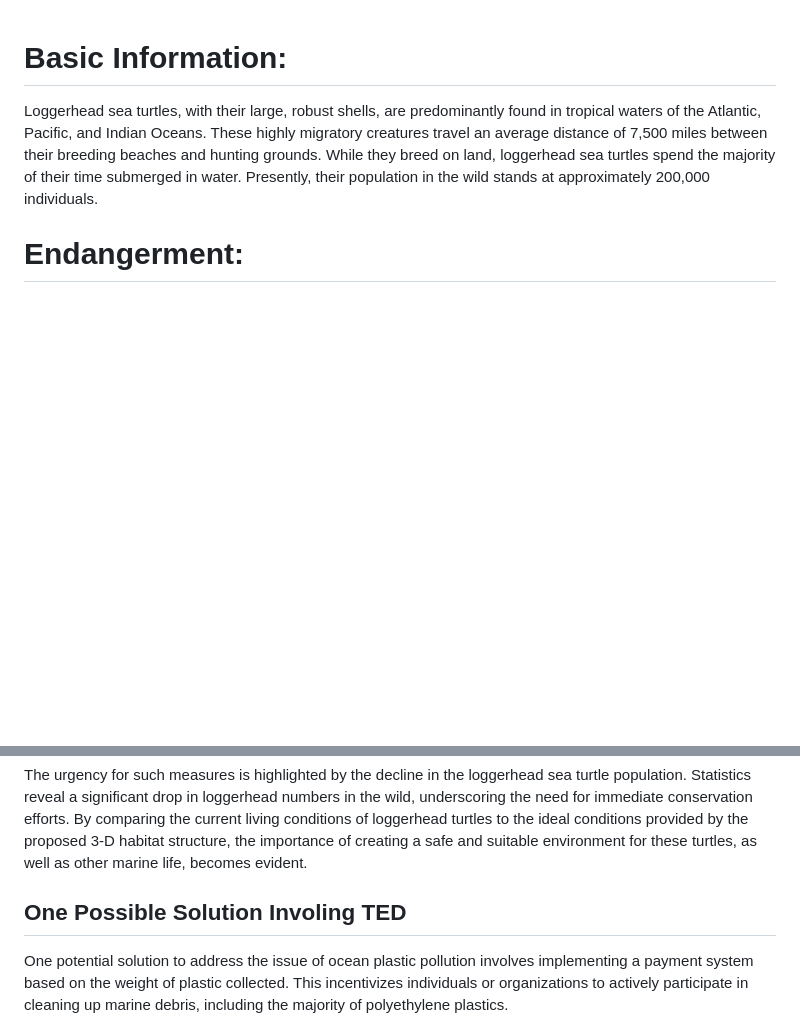
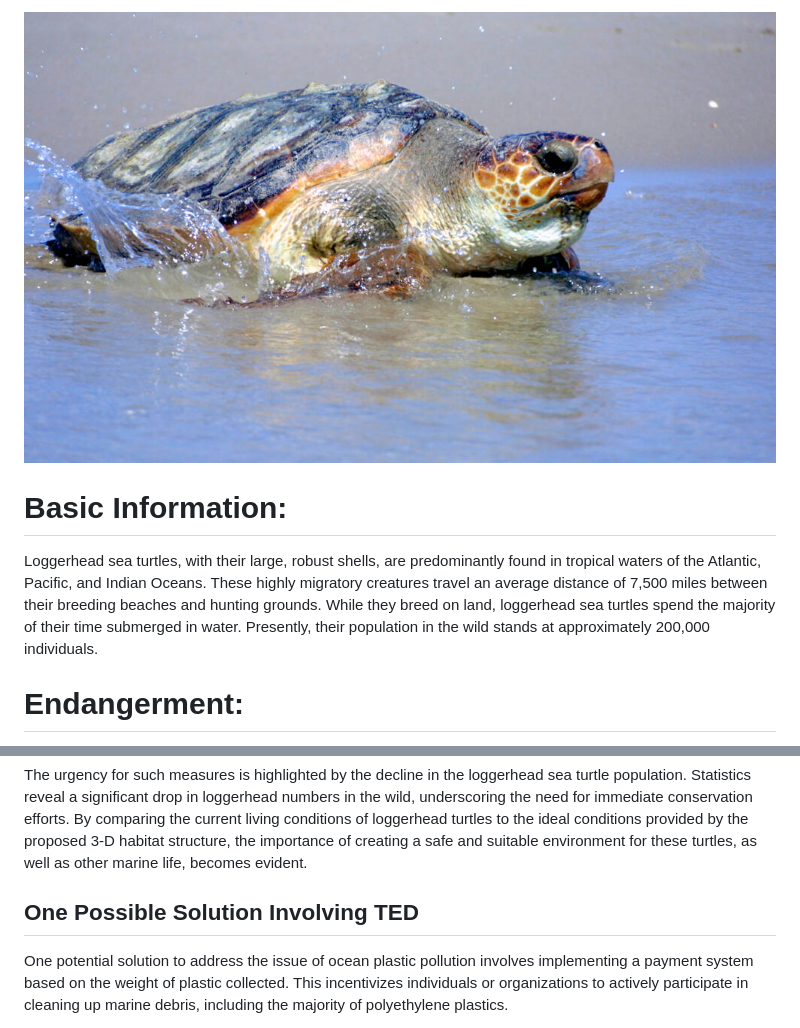
Before and after one commit to itsmarsss/loggerhead-turtle-awareness, a Markdown page: general.md, 2 parts joined by grey strips. Rendered like a GitHub page; pictures changed too: loggerhead_turtle.jpg (added); blank space fills up the shorter version.

```diff
--- a/general.md
+++ b/general.md
@@ -1,3 +1,5 @@
+![LoggerHead Turtle](loggerhead_turtle.jpg)
+
 # Basic Information:
 Loggerhead sea turtles, with their large, robust shells, are predominantly found in tropical waters of the Atlantic, Pacific, and Indian Oceans. These highly migratory creatures travel an average distance of 7,500 miles between their breeding beaches and hunting grounds. While they breed on land, loggerhead sea turtles spend the majority of their time submerged in water. Presently, their population in the wild stands at approximately 200,000 individuals.
 
@@ -16,7 +18,7 @@ The land-based section of the habitat would primarily focus on mitigating the im
 
 The urgency for such measures is highlighted by the decline in the loggerhead sea turtle population. Statistics reveal a significant drop in loggerhead numbers in the wild, underscoring the need for immediate conservation efforts. By comparing the current living conditions of loggerhead turtles to the ideal conditions provided by the proposed 3-D habitat structure, the importance of creating a safe and suitable environment for these turtles, as well as other marine life, becomes evident.
 
-## One Possible Solution Involing TED
+## One Possible Solution Involving TED
 
 One potential solution to address the issue of ocean plastic pollution involves implementing a payment system based on the weight of plastic collected. This incentivizes individuals or organizations to actively participate in cleaning up marine debris, including the majority of polyethylene plastics.
 
```
Also changed, not shown: 3 other files.
